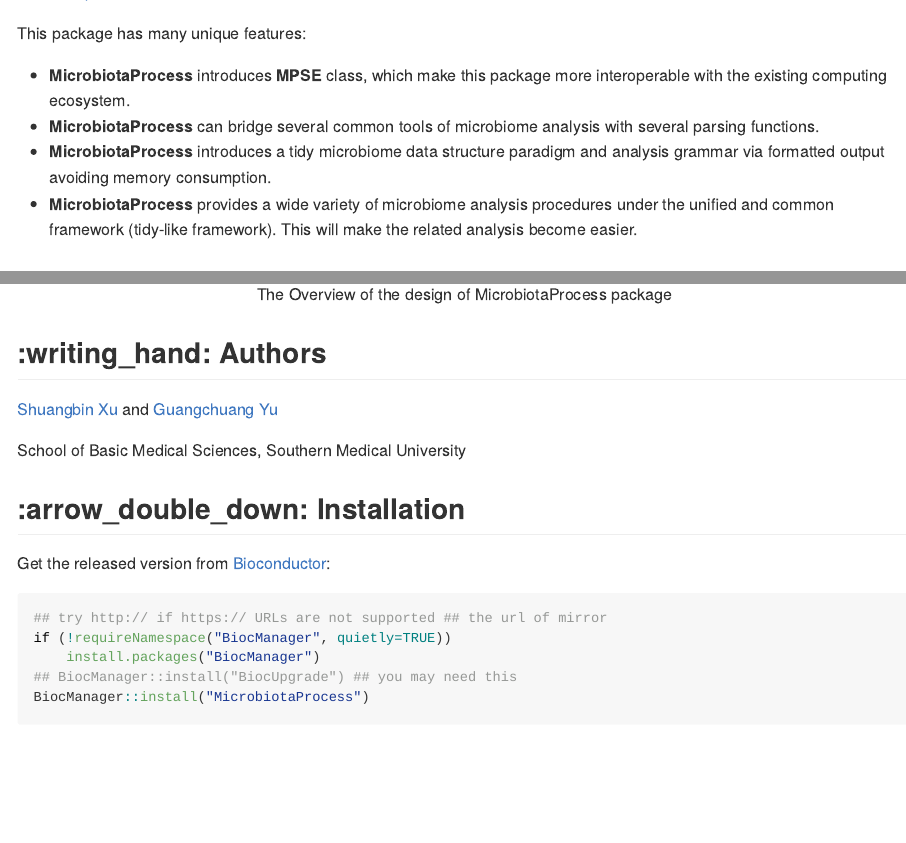
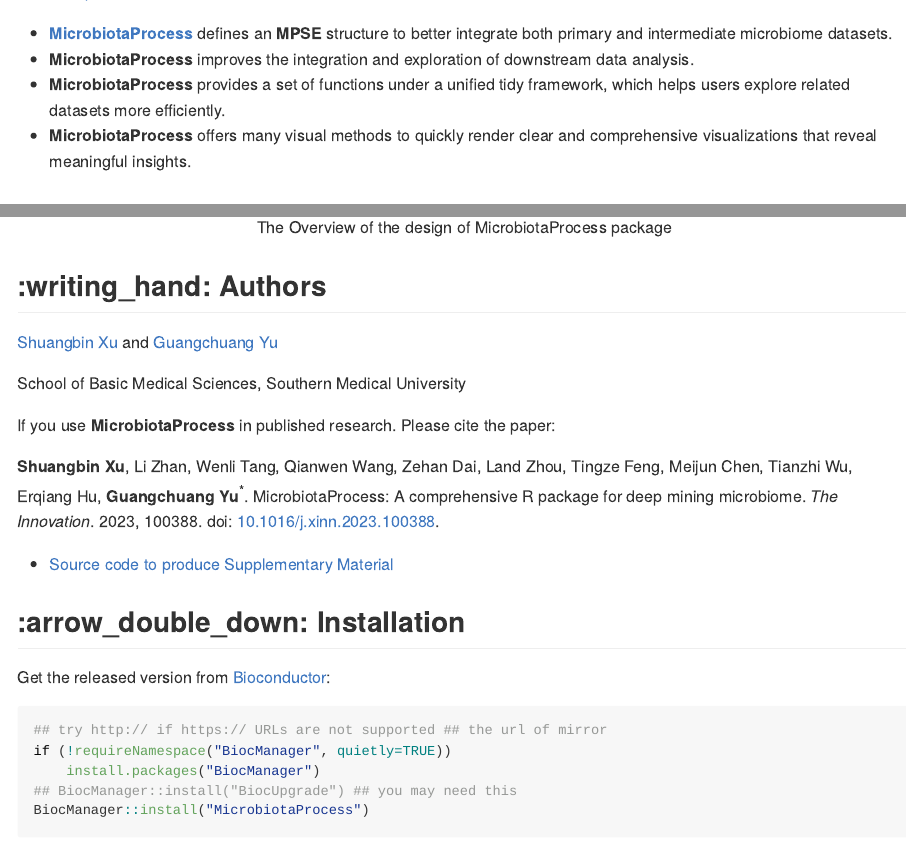
Before and after one commit to YuLab-SMU/MicrobiotaProcess, an R Markdown document (README.Rmd): the page in a window 1100 px wide, from 220 px down, and a second part further down, joined at a grey line. The pictures show the output file README.md that the author committed with the source, drawn offline in the style of GitHub; badge pictures from the web are left out.

Commit message:
update readme

```diff
--- a/README.Rmd
+++ b/README.Rmd
@@ -24,14 +24,10 @@
 [![Bioc](http://www.bioconductor.org/shields/years-in-bioc/MicrobiotaProcess.svg)](https://www.bioconductor.org/packages/devel/bioc/html/MicrobiotaProcess.html#since)
 [![platform](http://www.bioconductor.org/shields/availability/devel/MicrobiotaProcess.svg)](https://www.bioconductor.org/packages/devel/bioc/html/MicrobiotaProcess.html#archives)
 
-This package has many unique features:
-
-+ **MicrobiotaProcess** introduces **MPSE** class, which make this package more interoperable with the existing computing ecosystem.
-+ **MicrobiotaProcess** can bridge several common tools of microbiome analysis with several parsing functions.
-+ **MicrobiotaProcess** introduces a tidy microbiome data structure paradigm and analysis grammar via formatted output
-  avoiding memory consumption.
-+ **MicrobiotaProcess** provides a wide variety of microbiome analysis procedures under the unified and common framework
-  (tidy-like framework). This will make the related analysis become easier.
++ [**MicrobiotaProcess**](http://bioconductor.org/packages/release/bioc/html/MicrobiotaProcess.html) defines an **MPSE** structure to better integrate both primary and intermediate microbiome datasets.
++ **MicrobiotaProcess** improves the integration and exploration of downstream data analysis.
++ **MicrobiotaProcess** provides a set of functions under a unified tidy framework, which helps users explore related datasets more efficiently.
++ **MicrobiotaProcess** offers many visual methods to quickly render clear and comprehensive visualizations that reveal meaningful insights.
 
 ## Anatomy of a **MPSE**
 
@@ -50,6 +46,12 @@
 [Shuangbin Xu](https://github.com/xiangpin) and [Guangchuang Yu](https://guangchuangyu.github.io)
 
 School of Basic Medical Sciences, Southern Medical University
+
+If you use **MicrobiotaProcess** in published research. Please cite the paper:
+
+__Shuangbin Xu__, Li Zhan, Wenli Tang, Qianwen Wang, Zehan Dai, Land Zhou, Tingze Feng, Meijun Chen, Tianzhi Wu, Erqiang Hu, __Guangchuang Yu__<sup>\*</sup>. MicrobiotaProcess: A comprehensive R package for deep mining microbiome. *The Innovation*. 2023, 100388. doi: [10.1016/j.xinn.2023.100388](https://www.sciencedirect.com/science/article/pii/S2666675823000164).
+
+   - [Source code to produce Supplementary Material](https://github.com/YuLab-SMU/MP_supplementary_file)
 
 ## :arrow_double_down: Installation
 
```
Also changed, not shown: README.md, inst/figures/mp-design.png, inst/figures/mpse.png, README.Rmd (2 more changed lines).
